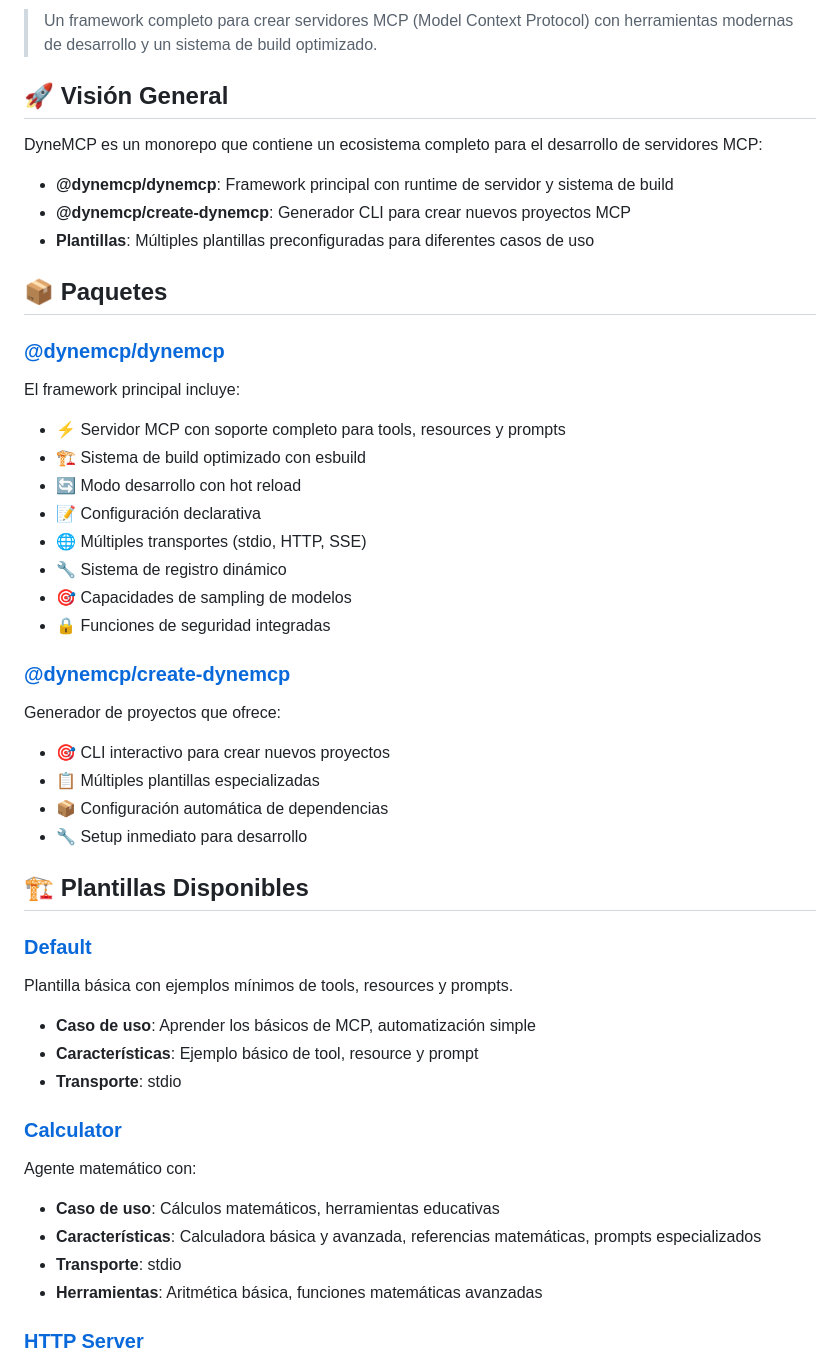
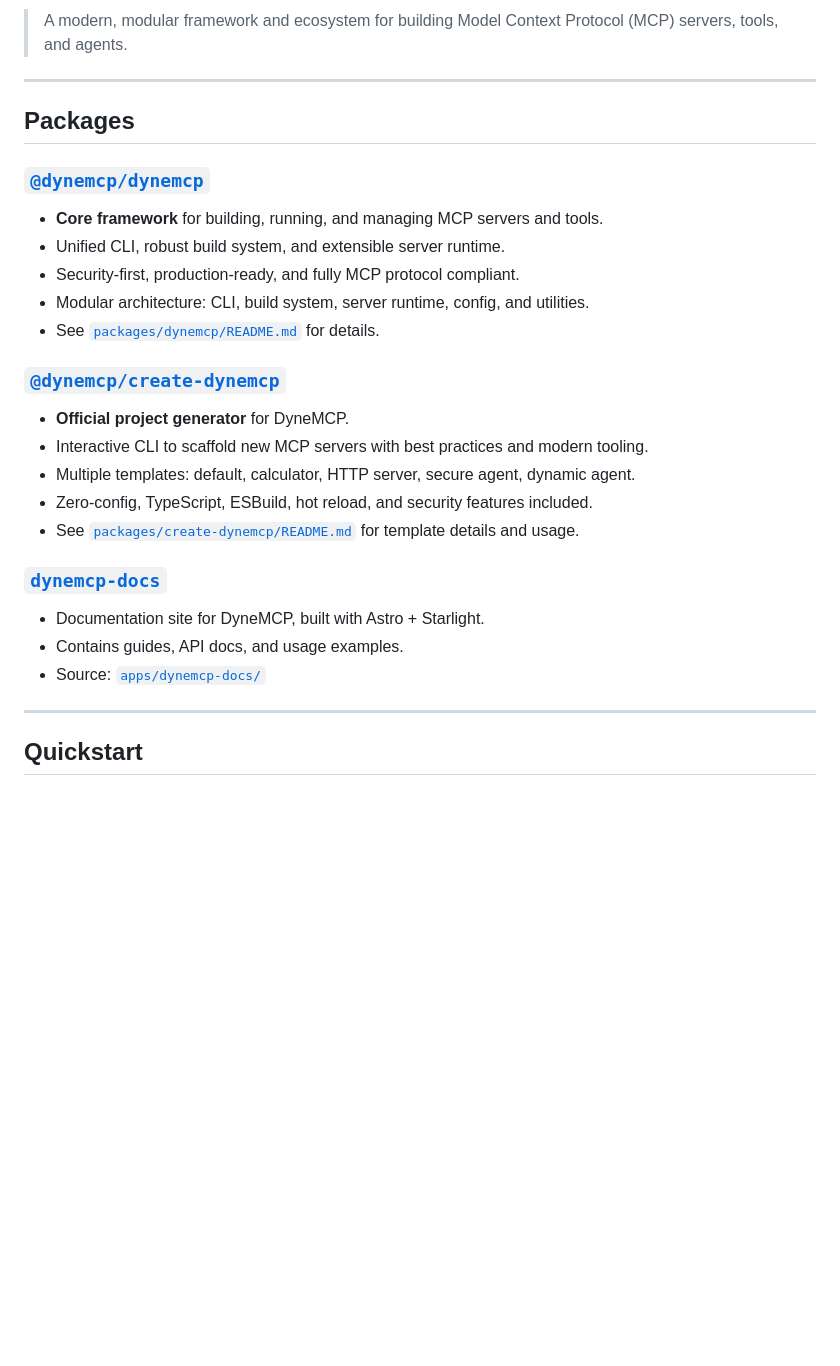
Before and after one commit to DavidNazareno/dynemcp, a Markdown page: README.md, the part around one of its changes. Drawn GitHub-style; blank space fills up the shorter version.

```diff
--- a/README.md
+++ b/README.md
@@ -6,56 +7,30 @@
 
-> Un framework completo para crear servidores MCP (Model Context Protocol) con herramientas modernas de desarrollo y un sistema de build optimizado.
+> A modern, modular framework and ecosystem for building Model Context Protocol (MCP) servers, tools, and agents.
 
-## 🚀 Visión General
+---
 
-DyneMCP es un monorepo que contiene un ecosistema completo para el desarrollo de servidores MCP:
+## Packages
 
-- **@dynemcp/dynemcp**: Framework principal con runtime de servidor y sistema de build
-- **@dynemcp/create-dynemcp**: Generador CLI para crear nuevos proyectos MCP
-- **Plantillas**: Múltiples plantillas preconfiguradas para diferentes casos de uso
+### [`@dynemcp/dynemcp`](./packages/dynemcp)
+- **Core framework** for building, running, and managing MCP servers and tools.
+- Unified CLI, robust build system, and extensible server runtime.
+- Security-first, production-ready, and fully MCP protocol compliant.
+- Modular architecture: CLI, build system, server runtime, config, and utilities.
+- See [`packages/dynemcp/README.md`](./packages/dynemcp/README.md) for details.
 
-## 📦 Paquetes
+### [`@dynemcp/create-dynemcp`](./packages/create-dynemcp)
+- **Official project generator** for DyneMCP.
+- Interactive CLI to scaffold new MCP servers with best practices and modern tooling.
+- Multiple templates: default, calculator, HTTP server, secure agent, dynamic agent.
+- Zero-config, TypeScript, ESBuild, hot reload, and security features included.
+- See [`packages/create-dynemcp/README.md`](./packages/create-dynemcp/README.md) for template details and usage.
 
-### [@dynemcp/dynemcp](./packages/dynemcp)
+### [`dynemcp-docs`](./apps/dynemcp-docs)
+- Documentation site for DyneMCP, built with Astro + Starlight.
+- Contains guides, API docs, and usage examples.
+- Source: [`apps/dynemcp-docs/`](./apps/dynemcp-docs/)
 
-El framework principal incluye:
+---
 
-- ⚡ Servidor MCP con soporte completo para tools, resources y prompts
-- 🏗️ Sistema de build optimizado con esbuild
-- 🔄 Modo desarrollo con hot reload
-- 📝 Configuración declarativa
-- 🌐 Múltiples transportes (stdio, HTTP, SSE)
-- 🔧 Sistema de registro dinámico
-- 🎯 Capacidades de sampling de modelos
-- 🔒 Funciones de seguridad integradas
+## Quickstart
 
-### [@dynemcp/create-dynemcp](./packages/create-dynemcp)
-
-Generador de proyectos que ofrece:
-
-- 🎯 CLI interactivo para crear nuevos proyectos
-- 📋 Múltiples plantillas especializadas
-- 📦 Configuración automática de dependencias
-- 🔧 Setup inmediato para desarrollo
-
-## 🏗️ Plantillas Disponibles
-
-### [Default](./packages/create-dynemcp/src/templates/default)
-
-Plantilla básica con ejemplos mínimos de tools, resources y prompts.
-
-- **Caso de uso**: Aprender los básicos de MCP, automatización simple
-- **Características**: Ejemplo básico de tool, resource y prompt
-- **Transporte**: stdio
-
-### [Calculator](./packages/create-dynemcp/src/templates/calculator)
-
-Agente matemático con:
-
-- **Caso de uso**: Cálculos matemáticos, herramientas educativas
-- **Características**: Calculadora básica y avanzada, referencias matemáticas, prompts especializados
-- **Transporte**: stdio
-- **Herramientas**: Aritmética básica, funciones matemáticas avanzadas
-
-### [HTTP Server](./packages/create-dynemcp/src/templates/http-server)
-
```
Also changed, not shown: other parts of README.md (+60 -125 lines).
